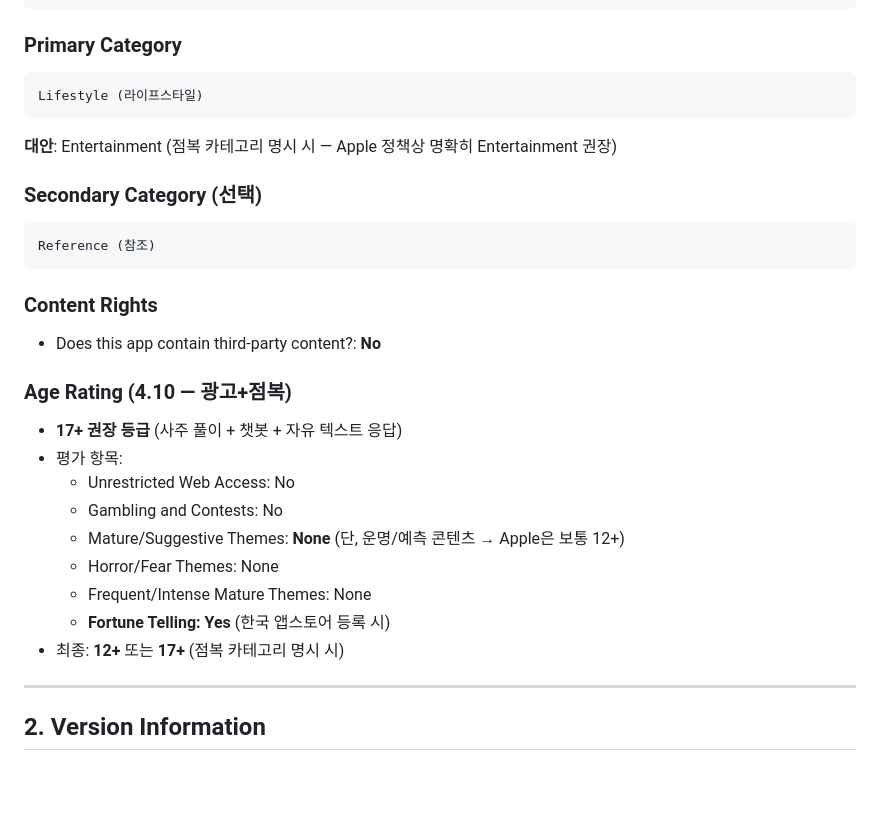
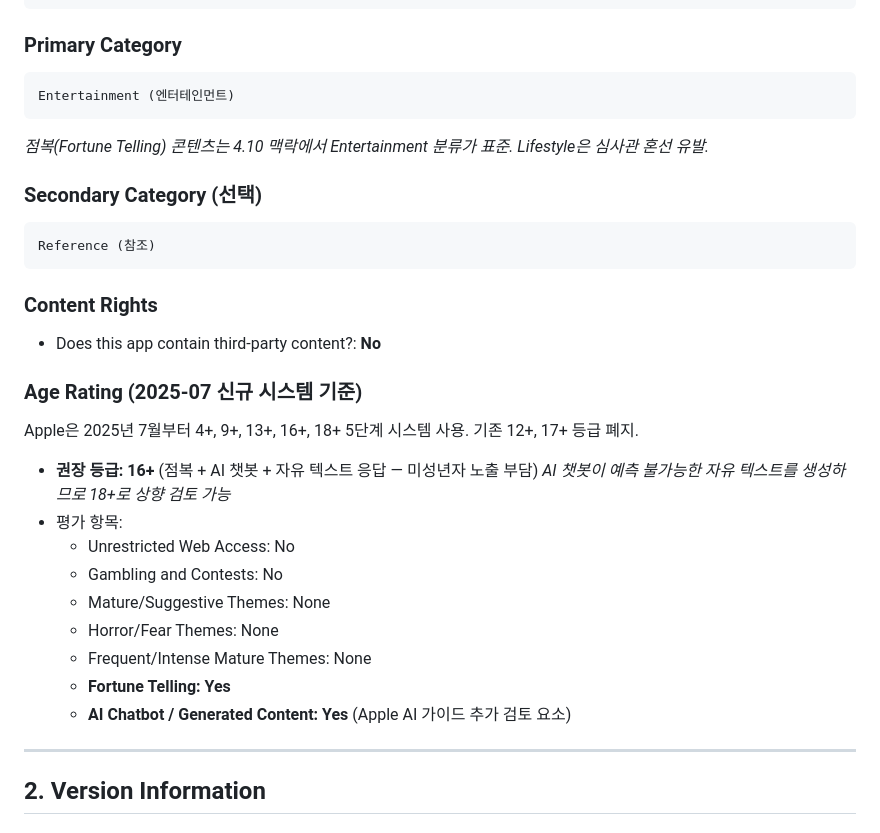
Before and after one commit to dugout26/Saju, a Markdown page: docs/app-store-metadata.md, the part around one of its changes. Drawn GitHub-style; blank space fills up the shorter version.

````diff
--- a/docs/app-store-metadata.md
+++ b/docs/app-store-metadata.md
@@ -33,9 +33,9 @@ kr.mound.unse
 
 ### Primary Category
 ```
-Lifestyle (라이프스타일)
+Entertainment (엔터테인먼트)
 ```
-**대안**: Entertainment (점복 카테고리 명시 시 — Apple 정책상 명확히 Entertainment 권장)
+*점복(Fortune Telling) 콘텐츠는 4.10 맥락에서 Entertainment 분류가 표준. Lifestyle은 심사관 혼선 유발.*
 
 ### Secondary Category (선택)
 ```
@@ -45,16 +45,19 @@ Reference (참조)
 ### Content Rights
 - Does this app contain third-party content?: **No**
 
-### Age Rating (4.10 — 광고+점복)
-- **17+ 권장 등급** (사주 풀이 + 챗봇 + 자유 텍스트 응답)
+### Age Rating (2025-07 신규 시스템 기준)
+Apple은 2025년 7월부터 4+, 9+, 13+, 16+, 18+ 5단계 시스템 사용. 기존 12+, 17+ 등급 폐지.
+
+- **권장 등급: 16+** (점복 + AI 챗봇 + 자유 텍스트 응답 — 미성년자 노출 부담)
+  *AI 챗봇이 예측 불가능한 자유 텍스트를 생성하므로 18+로 상향 검토 가능*
 - 평가 항목:
   - Unrestricted Web Access: No
   - Gambling and Contests: No
-  - Mature/Suggestive Themes: **None** (단, 운명/예측 콘텐츠 → Apple은 보통 12+)
+  - Mature/Suggestive Themes: None
   - Horror/Fear Themes: None
   - Frequent/Intense Mature Themes: None
-  - **Fortune Telling: Yes** (한국 앱스토어 등록 시)
-- 최종: **12+** 또는 **17+** (점복 카테고리 명시 시)
+  - **Fortune Telling: Yes**
+  - **AI Chatbot / Generated Content: Yes** (Apple AI 가이드 추가 검토 요소)
 
 ---
 
````
Also changed, not shown: other parts of docs/app-store-metadata.md (+49 -14 lines).
